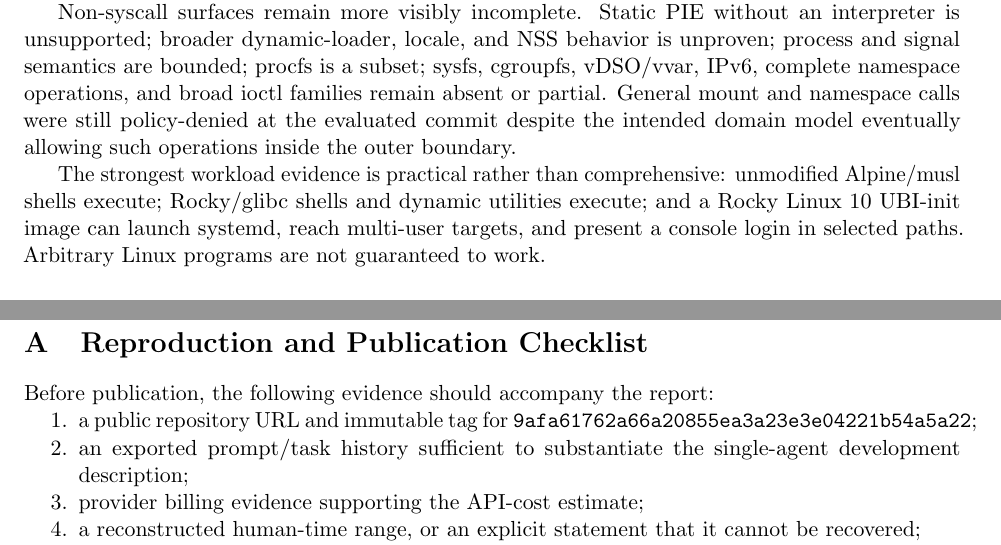
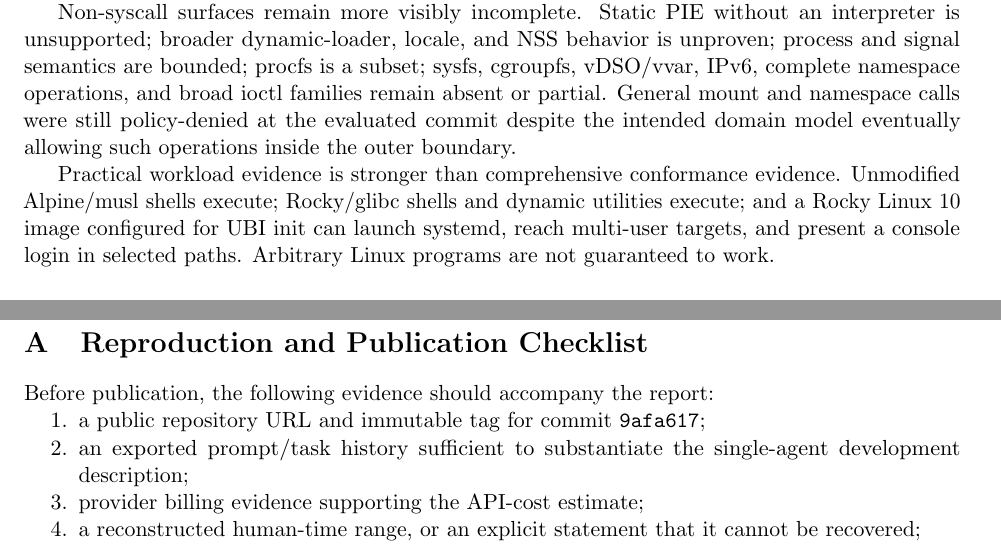
Before and after one commit to gmkurtzer/ginux, a LaTeX paper (docs/paper/ginux-ai-systems-report.tex): two parts of pages 6 and 11 of 11, joined at a grey line, cut so that both start at the same text. Compiled offline with pdfLaTeX.

```diff
--- a/docs/paper/ginux-ai-systems-report.tex
+++ b/docs/paper/ginux-ai-systems-report.tex
@@ -11,7 +11,7 @@
 
 \newcommand{\project}{Ginux}
 \newcommand{\modelname}{OpenAI Codex with GPT-5.6 Sol}
-\newcommand{\evaluatedcommit}{\texttt{9afa61762a66a20855ea3a23e3e04221b54a5a22}}
+\newcommand{\evaluatedcommit}{\texttt{9afa61762a66a208\allowbreak{}55ea3a23e3e04221\allowbreak{}b54a5a22}}
 \newcommand{\shortcommit}{\texttt{9afa617}}
 \newcommand{\estimatedcost}{approximately USD~8,000}
 
@@ -376,9 +376,9 @@
 policy-denied at the evaluated commit despite the intended domain model
 eventually allowing such operations inside the outer boundary.
 
-The strongest workload evidence is practical rather than comprehensive:
-unmodified Alpine/musl shells execute; Rocky/glibc shells and dynamic
-utilities execute; and a Rocky Linux 10 UBI-init image can launch systemd,
+Practical workload evidence is stronger than comprehensive conformance
+evidence. Unmodified Alpine/musl shells execute; Rocky/glibc shells and dynamic
+utilities execute; and a Rocky Linux 10 image configured for UBI init can launch systemd,
 reach multi-user targets, and present a console login in selected paths.
 Arbitrary Linux programs are not guaranteed to work.
 
@@ -635,7 +635,7 @@
 Before publication, the following evidence should accompany the report:
 
 \begin{enumerate}
-  \item a public repository URL and immutable tag for \evaluatedcommit;
+  \item a public repository URL and immutable tag for commit \shortcommit;
   \item an exported prompt/task history sufficient to substantiate the
         single-agent development description;
   \item provider billing evidence supporting the API-cost estimate;
```
Also changed, not shown: docs/paper/README.md, docs/paper/ginux-ai-systems-report.tex (2 more changed lines), 1 other file.
